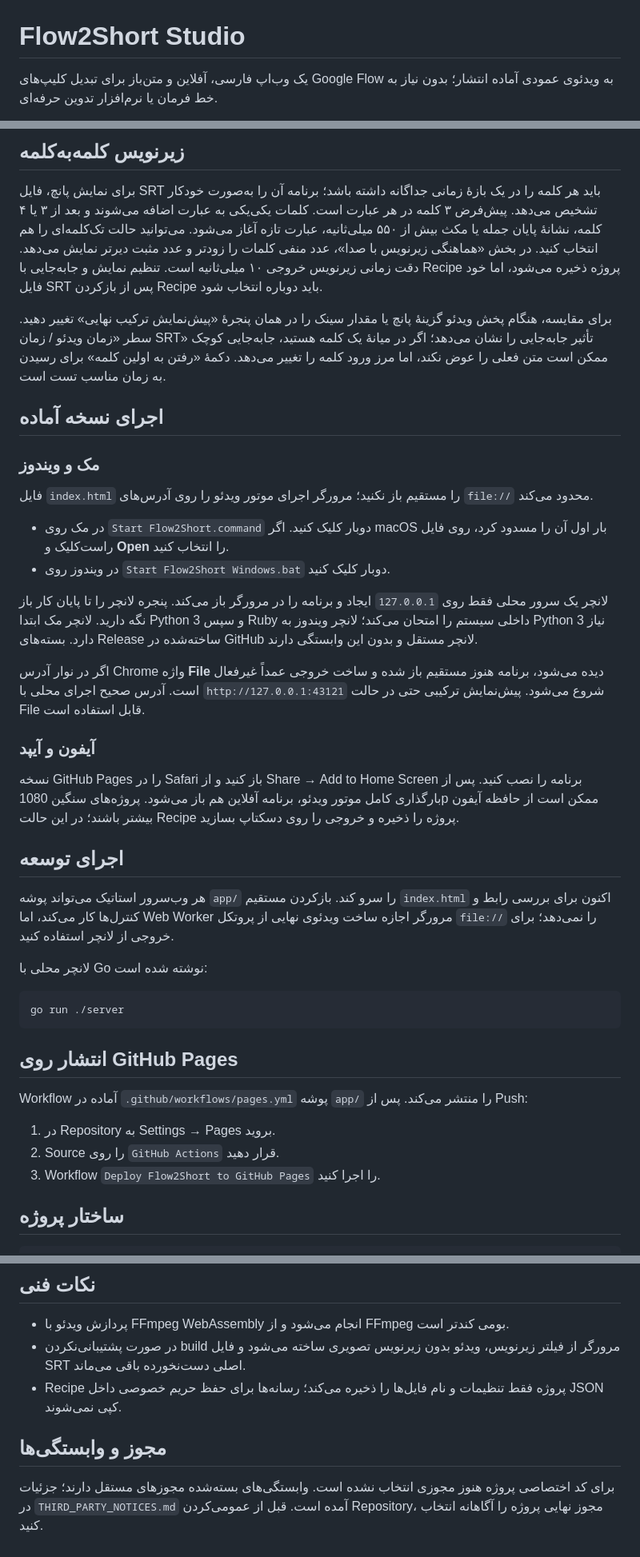
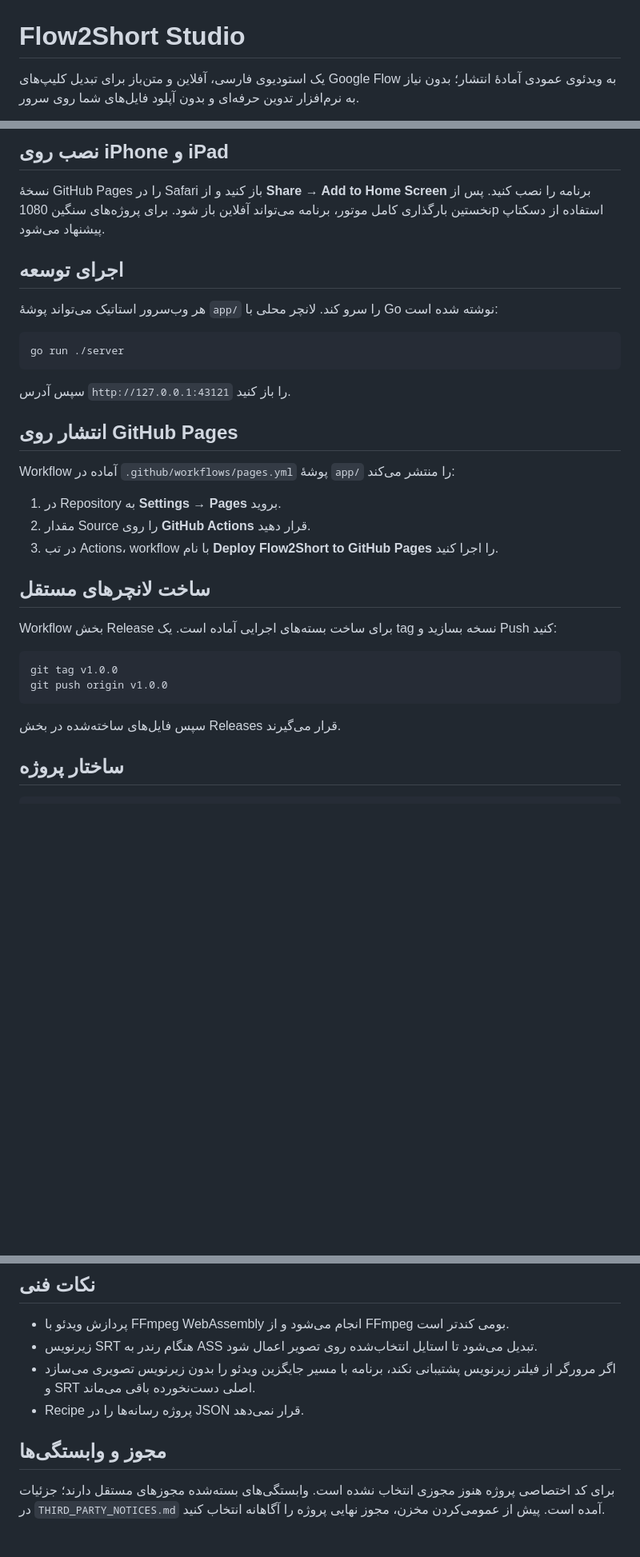
Before and after one commit to Grandudelife/Flow2Short, a Markdown page: README.md, 3 parts joined by grey strips. Shown at 80% size. GitHub-like rendering; blank space fills up the shorter version.

````diff
--- a/README.md
+++ b/README.md
@@ -1,4 +3,4 @@
 # Flow2Short Studio
 
-یک وب‌اپ فارسی، آفلاین و متن‌باز برای تبدیل کلیپ‌های Google Flow به ویدئوی عمودی آماده انتشار؛ بدون نیاز به خط فرمان یا نرم‌افزار تدوین حرفه‌ای.
+یک استودیوی فارسی، آفلاین و متن‌باز برای تبدیل کلیپ‌های Google Flow به ویدئوی عمودی آمادهٔ انتشار؛ بدون نیاز به نرم‌افزار تدوین حرفه‌ای و بدون آپلود فایل‌های شما روی سرور.
 
@@ -30,44 +153,44 @@
 
-## زیرنویس کلمه‌به‌کلمه
+## نصب روی iPhone و iPad
 
-برای نمایش پانچ، فایل SRT باید هر کلمه را در یک بازهٔ زمانی جداگانه داشته باشد؛ برنامه آن را به‌صورت خودکار تشخیص می‌دهد. پیش‌فرض ۳ کلمه در هر عبارت است. کلمات یکی‌یکی به عبارت اضافه می‌شوند و بعد از ۳ یا ۴ کلمه، نشانهٔ پایان جمله یا مکث بیش از ۵۵۰ میلی‌ثانیه، عبارت تازه آغاز می‌شود. می‌توانید حالت تک‌کلمه‌ای را هم انتخاب کنید. در بخش «هماهنگی زیرنویس با صدا»، عدد منفی کلمات را زودتر و عدد مثبت دیرتر نمایش می‌دهد. دقت زمانی زیرنویس خروجی ۱۰ میلی‌ثانیه است. تنظیم نمایش و جابه‌جایی با Recipe پروژه ذخیره می‌شود، اما خود فایل SRT پس از بازکردن Recipe باید دوباره انتخاب شود.
-
-برای مقایسه، هنگام پخش ویدئو گزینهٔ پانچ یا مقدار سینک را در همان پنجرهٔ «پیش‌نمایش ترکیب نهایی» تغییر دهید. سطر «زمان ویدئو / زمان SRT» تأثیر جابه‌جایی را نشان می‌دهد؛ اگر در میانهٔ یک کلمه هستید، جابه‌جایی کوچک ممکن است متن فعلی را عوض نکند، اما مرز ورود کلمه را تغییر می‌دهد. دکمهٔ «رفتن به اولین کلمه» برای رسیدن به زمان مناسب تست است.
-
-## اجرای نسخه آماده
-
-### مک و ویندوز
-
-فایل `index.html` را مستقیم باز نکنید؛ مرورگر اجرای موتور ویدئو را روی آدرس‌های `file://` محدود می‌کند.
-
-- در مک روی `Start Flow2Short.command` دوبار کلیک کنید. اگر macOS بار اول آن را مسدود کرد، روی فایل راست‌کلیک و **Open** را انتخاب کنید.
-- در ویندوز روی `Start Flow2Short Windows.bat` دوبار کلیک کنید.
-
-لانچر یک سرور محلی فقط روی `127.0.0.1` ایجاد و برنامه را در مرورگر باز می‌کند. پنجره لانچر را تا پایان کار باز نگه دارید. لانچر مک ابتدا Python 3 و سپس Ruby داخلی سیستم را امتحان می‌کند؛ لانچر ویندوز به Python 3 نیاز دارد. بسته‌های Release ساخته‌شده در GitHub لانچر مستقل و بدون این وابستگی دارند.
-
-اگر در نوار آدرس Chrome واژه **File** دیده می‌شود، برنامه هنوز مستقیم باز شده و ساخت خروجی عمداً غیرفعال است. آدرس صحیح اجرای محلی با `http://127.0.0.1:43121` شروع می‌شود. پیش‌نمایش ترکیبی حتی در حالت File قابل استفاده است.
-
-### آیفون و آیپد
-
-نسخه GitHub Pages را در Safari باز کنید و از Share → Add to Home Screen برنامه را نصب کنید. پس از بارگذاری کامل موتور ویدئو، برنامه آفلاین هم باز می‌شود. پروژه‌های سنگین 1080p ممکن است از حافظه آیفون بیشتر باشند؛ در این حالت Recipe پروژه را ذخیره و خروجی را روی دسکتاپ بسازید.
+نسخهٔ GitHub Pages را در Safari باز کنید و از **Share → Add to Home Screen** برنامه را نصب کنید. پس از نخستین بارگذاری کامل موتور، برنامه می‌تواند آفلاین باز شود. برای پروژه‌های سنگین 1080p استفاده از دسکتاپ پیشنهاد می‌شود.
 
 ## اجرای توسعه
 
-هر وب‌سرور استاتیک می‌تواند پوشه `app/` را سرو کند. بازکردن مستقیم `index.html` اکنون برای بررسی رابط و کنترل‌ها کار می‌کند، اما Web Worker مرورگر اجازه ساخت ویدئوی نهایی از پروتکل `file://` را نمی‌دهد؛ برای خروجی از لانچر استفاده کنید.
+هر وب‌سرور استاتیک می‌تواند پوشهٔ `app/` را سرو کند. لانچر محلی با Go نوشته شده است:
 
-لانچر محلی با Go نوشته شده است:
+</div>
 
 ```bash
 go run ./server
 ```
 
+<div dir="rtl">
+
+سپس آدرس `http://127.0.0.1:43121` را باز کنید.
+
 ## انتشار روی GitHub Pages
 
-Workflow آماده در `.github/workflows/pages.yml` پوشه `app/` را منتشر می‌کند. پس از Push:
+Workflow آماده در `.github/workflows/pages.yml` پوشهٔ `app/` را منتشر می‌کند:
 
-1. در Repository به Settings → Pages بروید.
-2. Source را روی `GitHub Actions` قرار دهید.
-3. Workflow `Deploy Flow2Short to GitHub Pages` را اجرا کنید.
+1. در Repository به **Settings → Pages** بروید.
+2. مقدار Source را روی **GitHub Actions** قرار دهید.
+3. در تب Actions، workflow با نام **Deploy Flow2Short to GitHub Pages** را اجرا کنید.
+
+## ساخت لانچرهای مستقل
+
+Workflow بخش Release برای ساخت بسته‌های اجرایی آماده است. یک tag نسخه بسازید و Push کنید:
+
+</div>
+
+```bash
+git tag v1.0.0
+git push origin v1.0.0
+```
+
+<div dir="rtl">
+
+سپس فایل‌های ساخته‌شده در بخش Releases قرار می‌گیرند.
 
 ## ساختار پروژه
 
@@ -82,9 +209,12 @@ Start Flow2Short Windows.bat   اجرای دوبارکلیکی روی ویندو
 ## نکات فنی
 
 - پردازش ویدئو با FFmpeg WebAssembly انجام می‌شود و از FFmpeg بومی کندتر است.
-- در صورت پشتیبانی‌نکردن build مرورگر از فیلتر زیرنویس، ویدئو بدون زیرنویس تصویری ساخته می‌شود و فایل SRT اصلی دست‌نخورده باقی می‌ماند.
-- Recipe پروژه فقط تنظیمات و نام فایل‌ها را ذخیره می‌کند؛ رسانه‌ها برای حفظ حریم خصوصی داخل JSON کپی نمی‌شوند.
+- زیرنویس SRT هنگام رندر به ASS تبدیل می‌شود تا استایل انتخاب‌شده روی تصویر اعمال شود.
+- اگر مرورگر از فیلتر زیرنویس پشتیبانی نکند، برنامه با مسیر جایگزین ویدئو را بدون زیرنویس تصویری می‌سازد و SRT اصلی دست‌نخورده باقی می‌ماند.
+- Recipe پروژه رسانه‌ها را در JSON قرار نمی‌دهد.
 
 ## مجوز و وابستگی‌ها
 
-برای کد اختصاصی پروژه هنوز مجوزی انتخاب نشده است. وابستگی‌های بسته‌شده مجوزهای مستقل دارند؛ جزئیات در `THIRD_PARTY_NOTICES.md` آمده است. قبل از عمومی‌کردن Repository، مجوز نهایی پروژه را آگاهانه انتخاب کنید.
+برای کد اختصاصی پروژه هنوز مجوزی انتخاب نشده است. وابستگی‌های بسته‌شده مجوزهای مستقل دارند؛ جزئیات در `THIRD_PARTY_NOTICES.md` آمده است. پیش از عمومی‌کردن مخزن، مجوز نهایی پروژه را آگاهانه انتخاب کنید.
+
+</div>
````
Also changed, not shown: other parts of README.md (+149 -22 lines).
